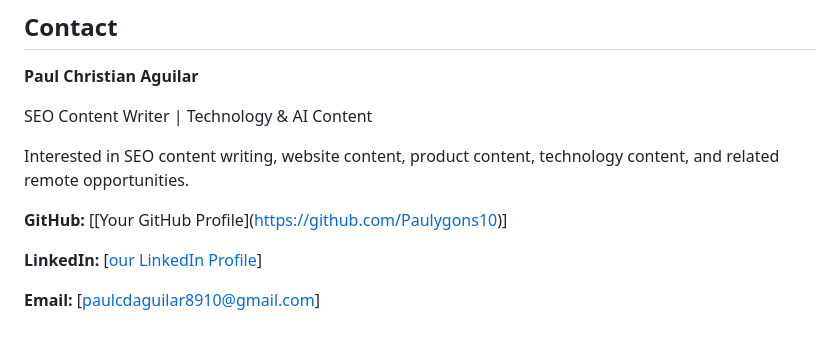
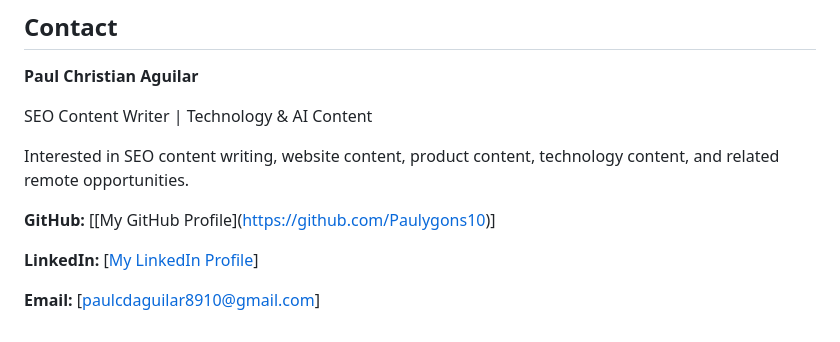
Before and after one commit to Paulygons10/paulchristiandaguilar-seo-portfolio, a Markdown page: README.md, the part around the change. GitHub-like rendering.

```diff
--- a/README.md
+++ b/README.md
@@ -185,8 +185,8 @@ SEO Content Writer | Technology & AI Content
 
 Interested in SEO content writing, website content, product content, technology content, and related remote opportunities.
 
-**GitHub:** [\[Your GitHub Profile\](https://github.com/Paulygons10)]
+**GitHub:** [\[My GitHub Profile\](https://github.com/Paulygons10)]
 
-**LinkedIn:** [[our LinkedIn Profile](https://www.linkedin.com/in/aguilar-paul-christian-d/?isSelfProfile=true)]
+**LinkedIn:** [[My LinkedIn Profile](https://www.linkedin.com/in/aguilar-paul-christian-d/?isSelfProfile=true)]
 
 **Email:** [paulcdaguilar8910@gmail.com]
```
